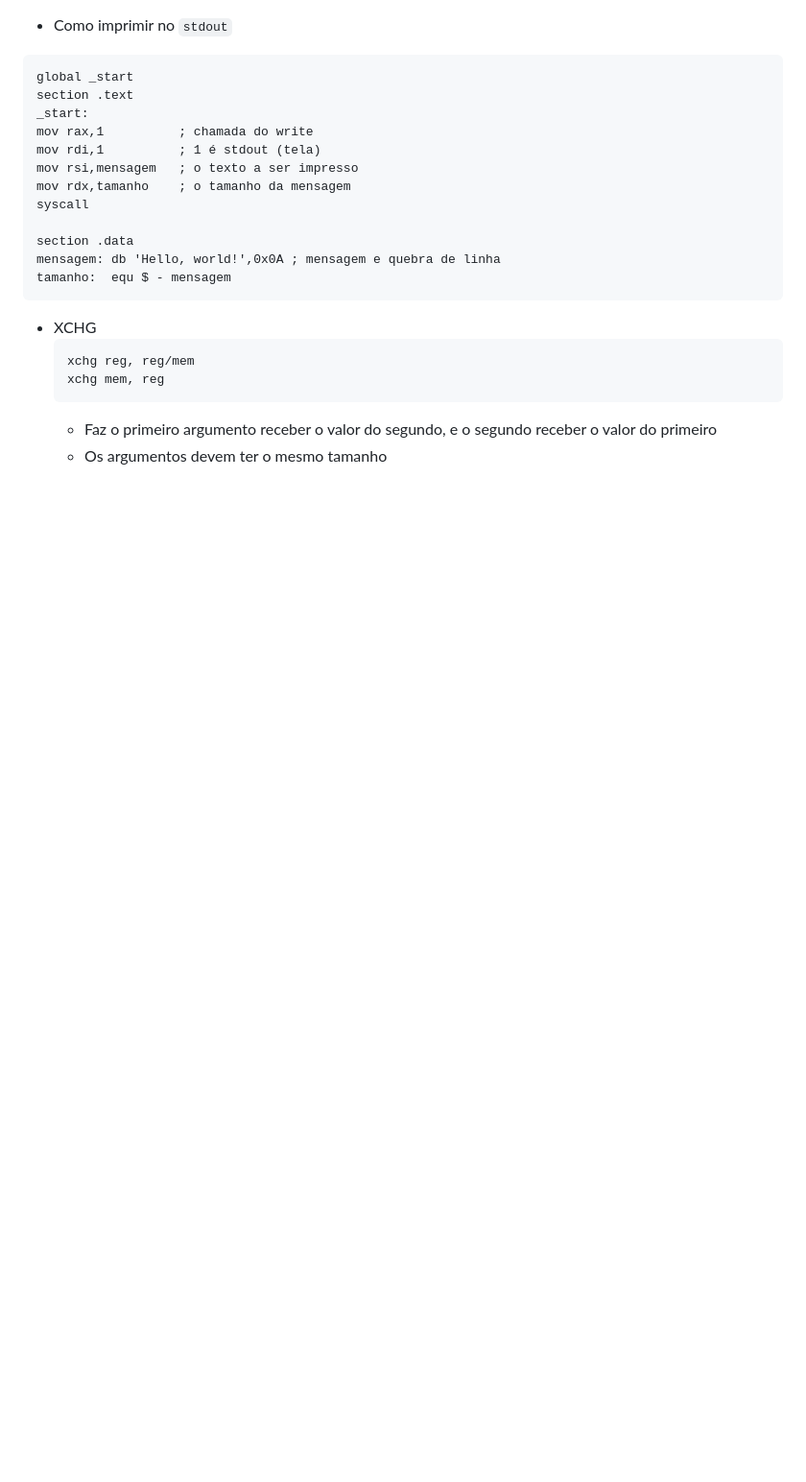
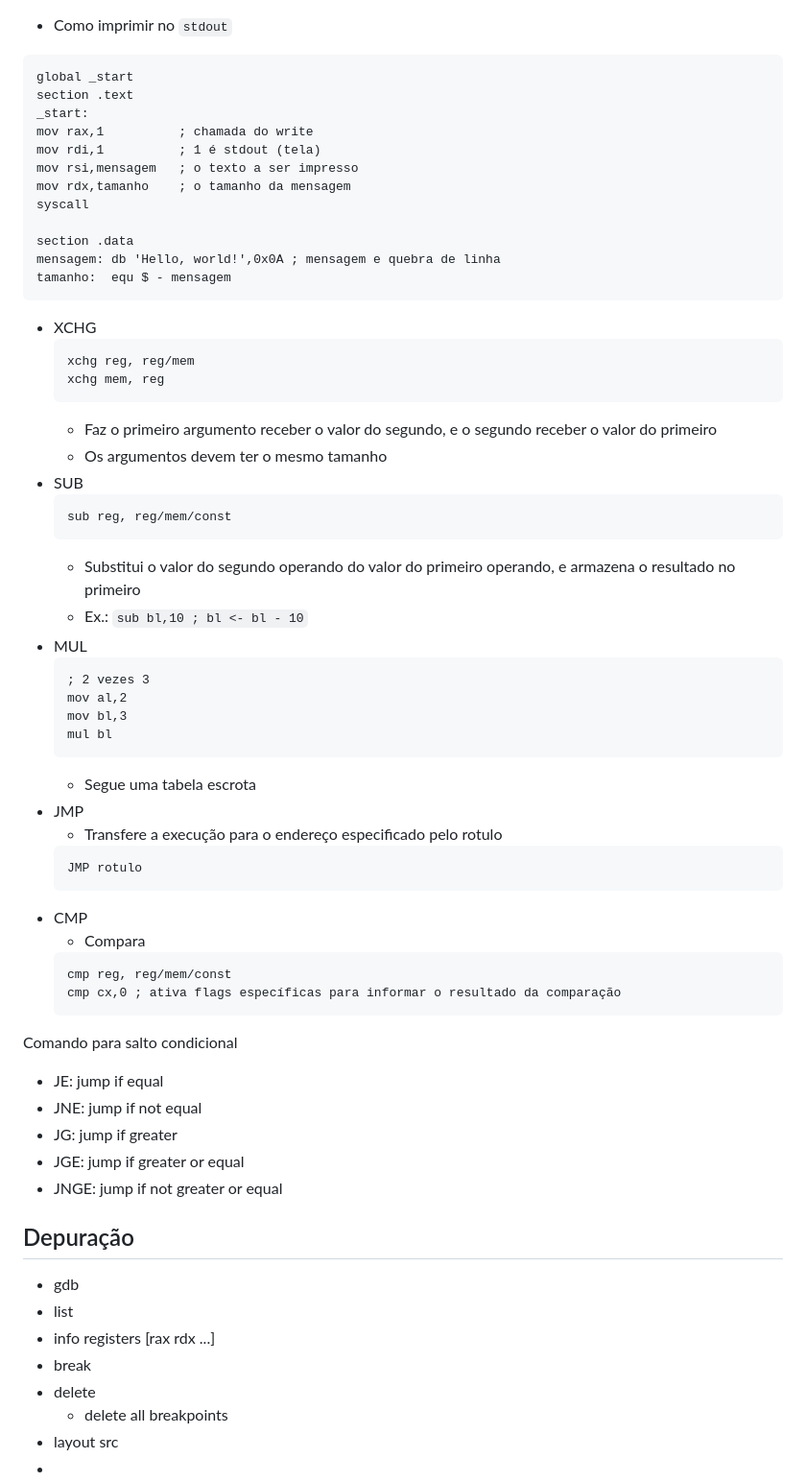
Before and after one commit to haruo-gabriel/notas, a Markdown page: mac0216.md, the part around the change. Shown at 96% size. GitHub-like rendering; blank space fills up the shorter version.

Commit message:
Aug 21, 2023, 2:26 PM

````diff
--- a/mac0216.md
+++ b/mac0216.md
@@ -205,3 +205,46 @@ tamanho:  equ $ - mensagem
   ```
   - Faz o primeiro argumento receber o valor do segundo, e o segundo receber o valor do primeiro
   - Os argumentos devem ter o mesmo tamanho
+- SUB
+  ```nasm
+  sub reg, reg/mem/const
+  ```
+  - Substitui o valor do segundo operando do valor do primeiro operando, e armazena o resultado no primeiro
+  - Ex.: `sub bl,10 ; bl <- bl - 10`
+- MUL
+  ```nasm
+  ; 2 vezes 3
+  mov al,2
+  mov bl,3
+  mul bl
+  ```
+  - Segue uma tabela escrota
+- JMP
+  - Transfere a execução para o endereço especificado pelo rotulo
+  ```nasm
+  JMP rotulo
+  ```
+- CMP
+  - Compara
+  ```nasm
+  cmp reg, reg/mem/const
+  cmp cx,0 ; ativa flags específicas para informar o resultado da comparação
+  ```
+
+Comando para salto condicional
+- JE: jump if equal
+- JNE: jump if not equal
+- JG: jump if greater
+- JGE: jump if greater or equal
+- JNGE: jump if not greater or equal
+
+## Depuração
+
+- gdb
+- list
+- info registers [rax rdx ...]
+- break
+- delete
+  - delete all breakpoints
+- layout src
+-
````
